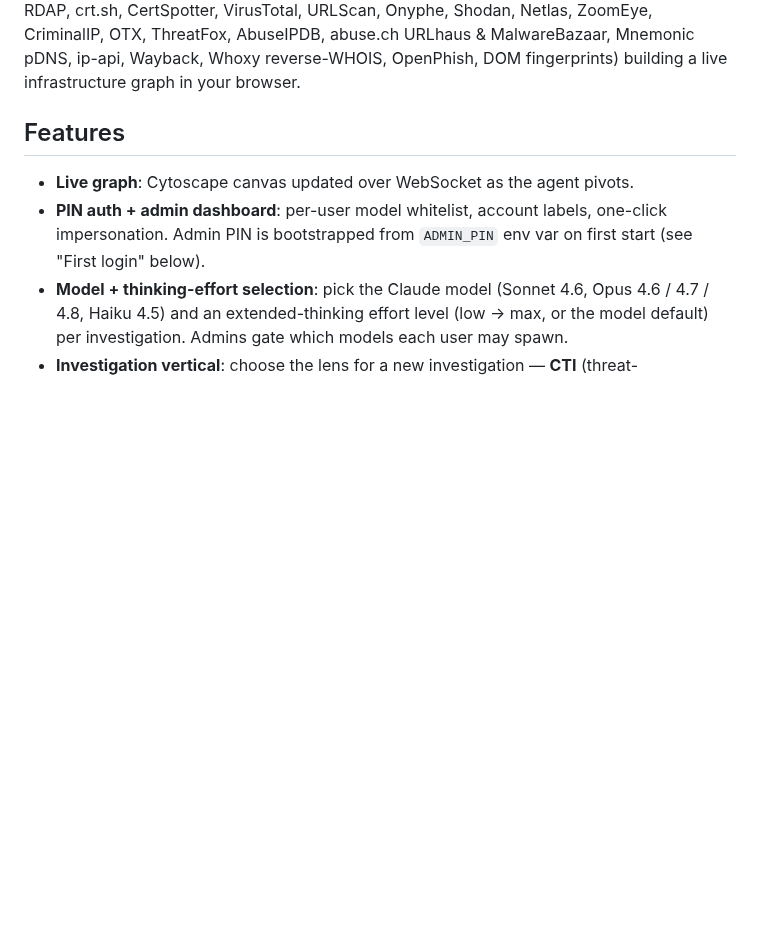
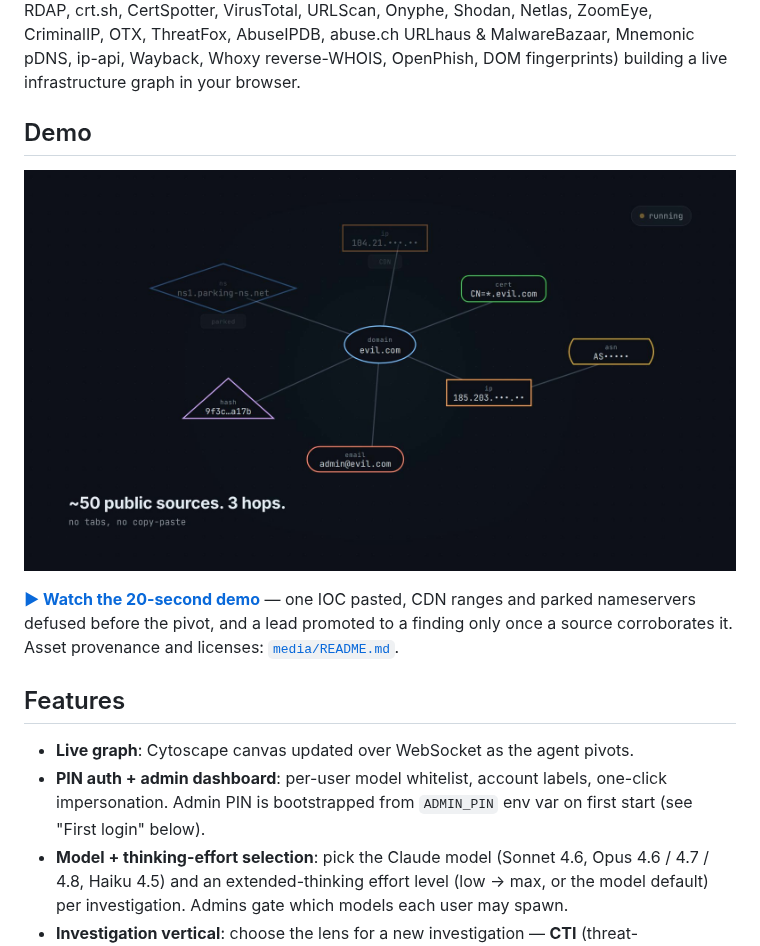
Before and after one commit to Iskandeur/bounce-cti, a Markdown page: README.md, the part around the change. Drawn GitHub-style; pictures changed too: media/demo.jpg (added); blank space fills up the shorter version.

```diff
--- a/README.md
+++ b/README.md
@@ -14,6 +14,15 @@ tools (DNS / RDAP, crt.sh, CertSpotter, VirusTotal, URLScan, Onyphe, Shodan,
 Netlas, ZoomEye, CriminalIP, OTX, ThreatFox, AbuseIPDB, abuse.ch URLhaus &
 MalwareBazaar, Mnemonic pDNS, ip-api, Wayback, Whoxy reverse-WHOIS, OpenPhish,
 DOM fingerprints) building a live infrastructure graph in your browser.
+
+## Demo
+
+[![Bounce-CTI: paste one IOC, watch the graph build itself](media/demo.jpg)](media/demo.mp4)
+
+**[▶ Watch the 20-second demo](media/demo.mp4)** — one IOC pasted, CDN ranges and
+parked nameservers defused before the pivot, and a lead promoted to a finding
+only once a source corroborates it. Asset provenance and licenses:
+[`media/README.md`](media/README.md).
 
 ## Features
 
```
Also changed, not shown: media/README.md (added, +42 -0 lines), 1 other file.
